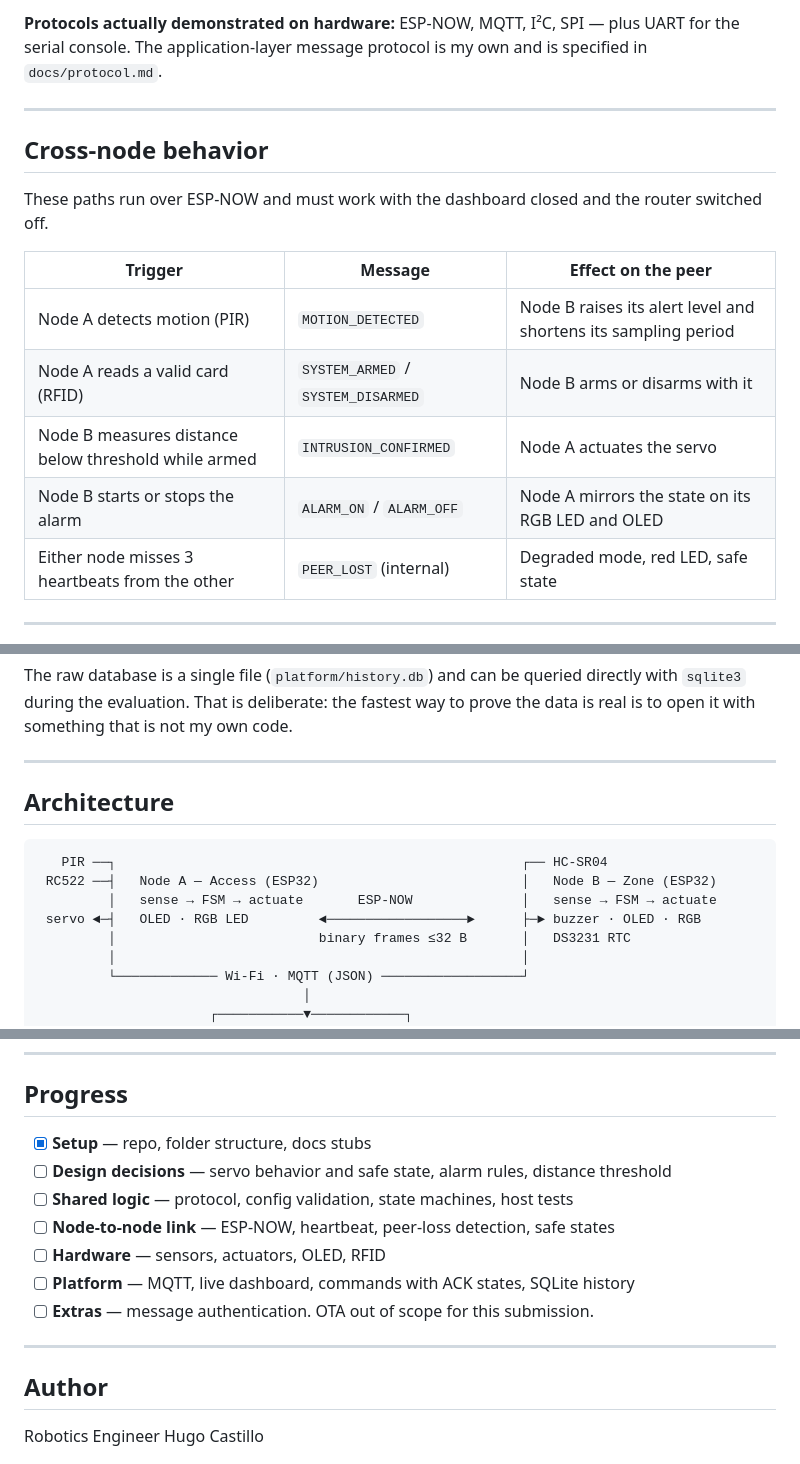
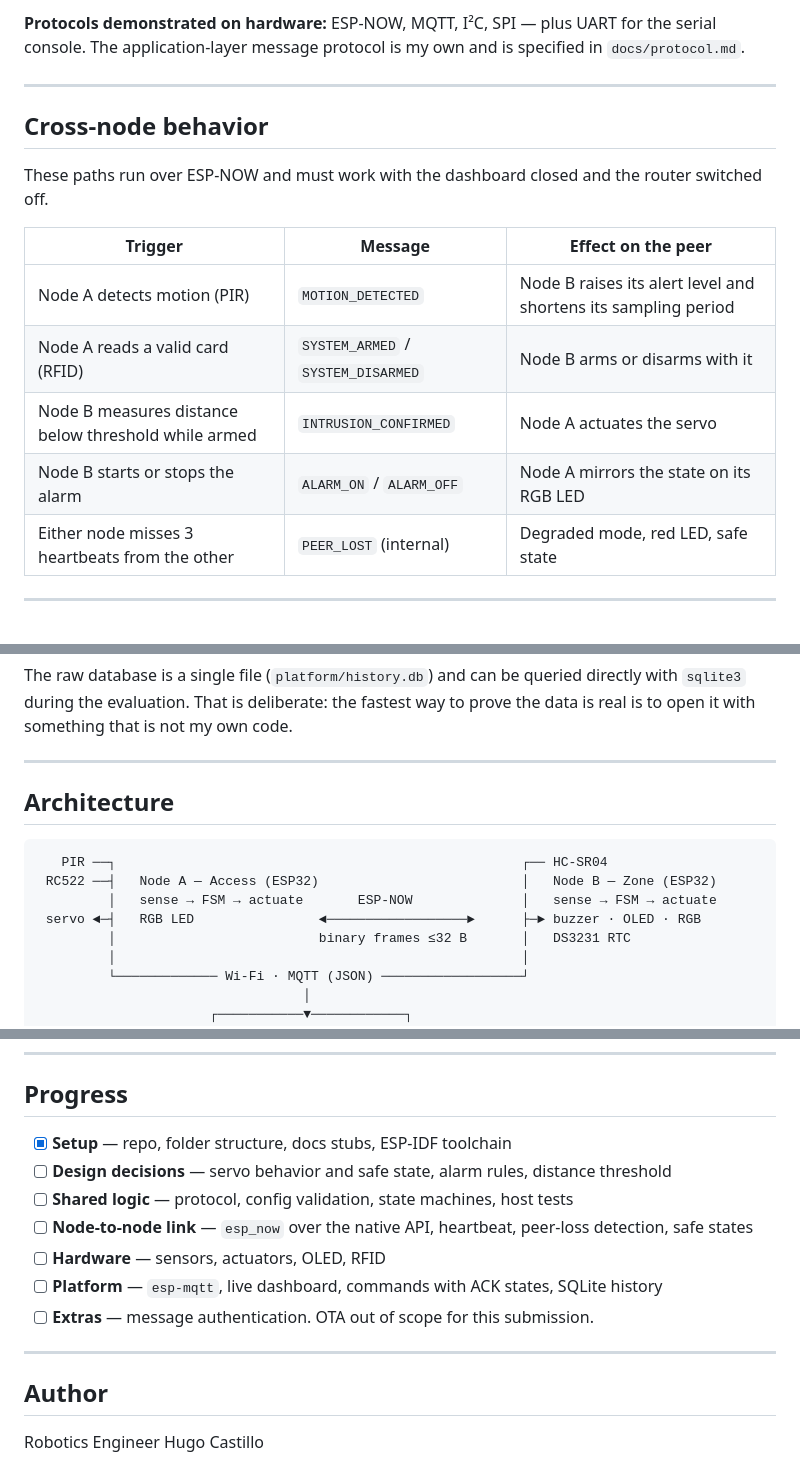
Before and after one commit to Hugo734/ILU, a Markdown page: README.md, 3 parts joined by grey strips. GitHub-like rendering.

````diff
--- a/README.md
+++ b/README.md
@@ -54,21 +59,19 @@ control logic literally identical on both sides instead of drifting between two
 
-**Protocols actually demonstrated on hardware:** ESP-NOW, MQTT, I²C, SPI — plus UART for the
-serial console. The application-layer message protocol is my own and is specified in
-`docs/protocol.md`.
+**Protocols demonstrated on hardware:** ESP-NOW, MQTT, I²C, SPI — plus UART for the serial
+console. The application-layer message protocol is my own and is specified in `docs/protocol.md`.
 
 ---
 
 ## Cross-node behavior
 
-These paths run over ESP-NOW and must work with the dashboard closed and the router switched
-off.
+These paths run over ESP-NOW and must work with the dashboard closed and the router switched off.
 
 | Trigger | Message | Effect on the peer |
 |---|---|---|
 | Node A detects motion (PIR) | `MOTION_DETECTED` | Node B raises its alert level and shortens its sampling period |
 | Node A reads a valid card (RFID) | `SYSTEM_ARMED` / `SYSTEM_DISARMED` | Node B arms or disarms with it |
 | Node B measures distance below threshold while armed | `INTRUSION_CONFIRMED` | Node A actuates the servo |
-| Node B starts or stops the alarm | `ALARM_ON` / `ALARM_OFF` | Node A mirrors the state on its RGB LED and OLED |
+| Node B starts or stops the alarm | `ALARM_ON` / `ALARM_OFF` | Node A mirrors the state on its RGB LED |
 | Either node misses 3 heartbeats from the other | `PEER_LOST` (internal) | Degraded mode, red LED, safe state |
 
 ---
@@ -152,14 +155,13 @@ is to open it with something that is not my own code.
 
 ---
 
-
 ## Architecture
 
 ```
    PIR ──┐                                                    ┌── HC-SR04
  RC522 ──┤   Node A — Access (ESP32)                          │   Node B — Zone (ESP32)
          │   sense → FSM → actuate       ESP-NOW              │   sense → FSM → actuate
- servo ◄─┤   OLED · RGB LED         ◄──────────────────►      ├─► buzzer · OLED · RGB
+ servo ◄─┤   RGB LED                ◄──────────────────►      ├─► buzzer · OLED · RGB
          │                          binary frames ≤32 B       │   DS3231 RTC
          │                                                    │
          └───────────── Wi-Fi · MQTT (JSON) ──────────────────┘
@@ -218,17 +270,15 @@ Pending to develop...
 ## Progress
 
-- [x] **Setup** — repo, folder structure, docs stubs
+- [x] **Setup** — repo, folder structure, docs stubs, ESP-IDF toolchain
 - [ ] **Design decisions** — servo behavior and safe state, alarm rules, distance threshold
 - [ ] **Shared logic** — protocol, config validation, state machines, host tests
-- [ ] **Node-to-node link** — ESP-NOW, heartbeat, peer-loss detection, safe states
+- [ ] **Node-to-node link** — `esp_now` over the native API, heartbeat, peer-loss detection, safe states
 - [ ] **Hardware** — sensors, actuators, OLED, RFID
-- [ ] **Platform** — MQTT, live dashboard, commands with ACK states, SQLite history
+- [ ] **Platform** — `esp-mqtt`, live dashboard, commands with ACK states, SQLite history
 - [ ] **Extras** — message authentication. OTA out of scope for this submission.
 
 ---
 
-
-
 ## Author
 
 Robotics Engineer Hugo Castillo
````
Also changed, not shown: other parts of README.md (+86 -31 lines).
